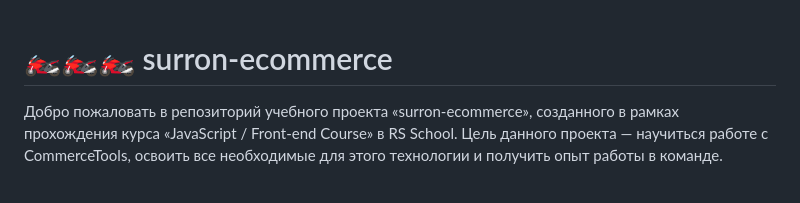
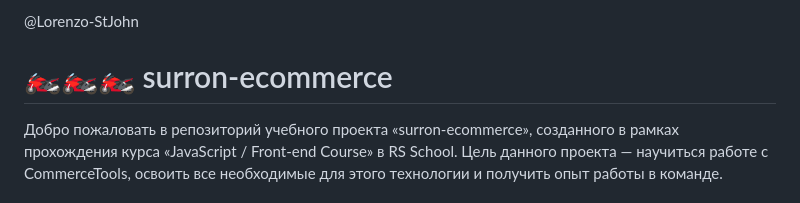
Before and after one commit to Lorenzo-StJohn/for-lily-0001, a Markdown page: README.md, the part around the change. GitHub-like rendering.

```diff
--- a/README.md
+++ b/README.md
@@ -1,3 +1,4 @@
+@Lorenzo-StJohn
 <h1 id="heading">🏍️🏍️🏍️ surron-ecommerce</h1>
 Добро пожаловать в репозиторий учебного проекта «surron-ecommerce», созданного в рамках прохождения курса «JavaScript / Front-end Course» в RS School. Цель данного проекта — научиться работе с CommerceTools, освоить все необходимые для этого технологии и получить опыт работы в команде.
 <br><br>
```
